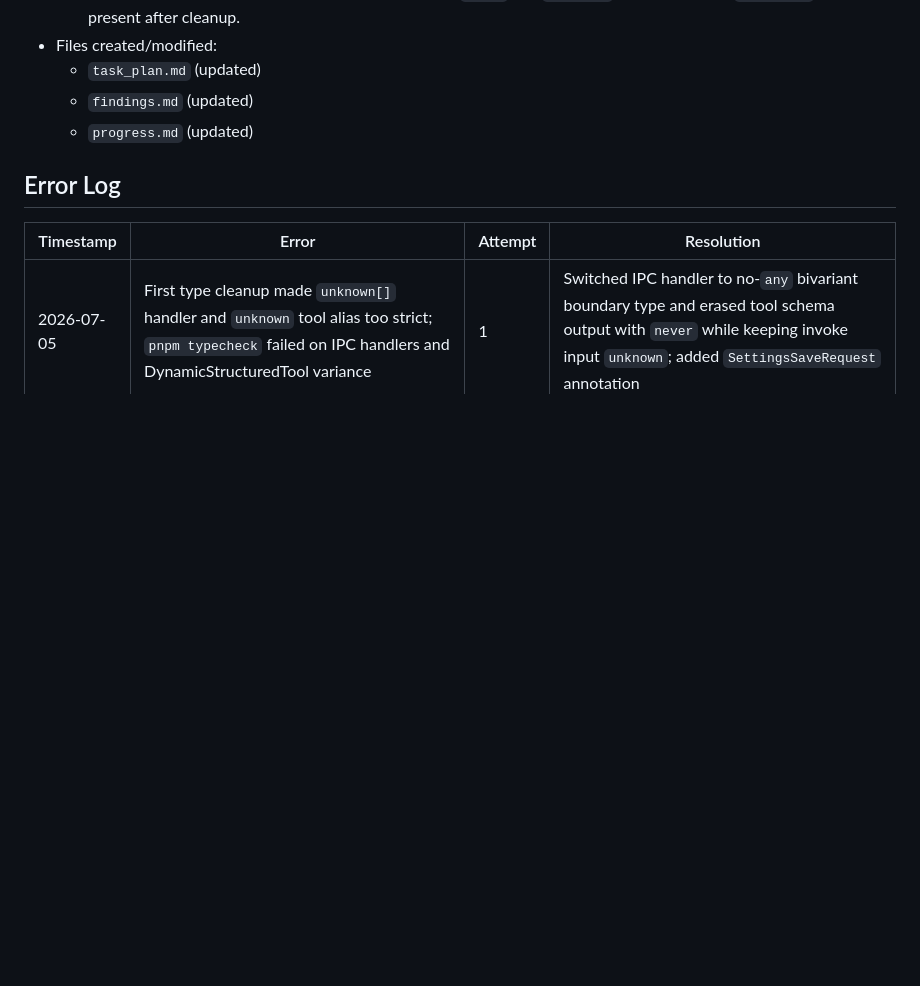
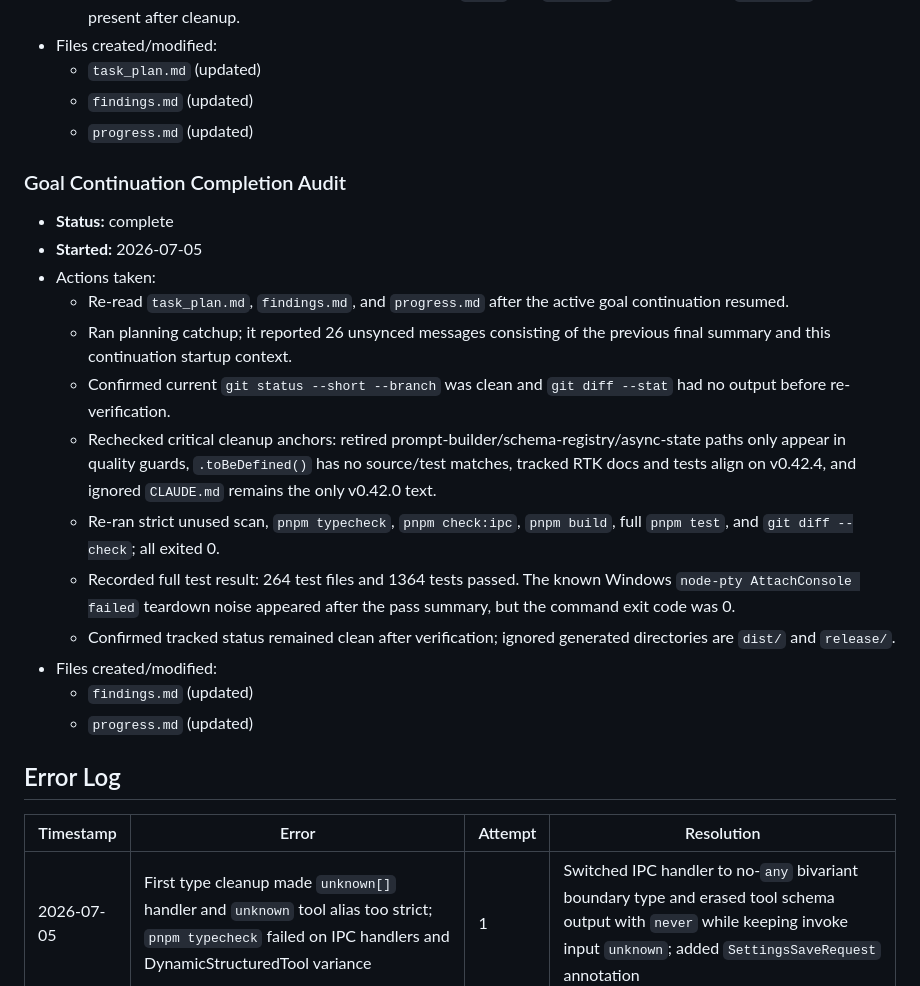
Before and after one commit to ryzqi/Roc, a Markdown page: progress.md, the part around the change. Drawn GitHub-style; blank space fills up the shorter version.

Commit message:
docs: record goal completion audit

```diff
--- a/progress.md
+++ b/progress.md
@@ -442,6 +442,21 @@
   - `findings.md` (updated)
   - `progress.md` (updated)
 
+### Goal Continuation Completion Audit
+- **Status:** complete
+- **Started:** 2026-07-05
+- Actions taken:
+  - Re-read `task_plan.md`, `findings.md`, and `progress.md` after the active goal continuation resumed.
+  - Ran planning catchup; it reported 26 unsynced messages consisting of the previous final summary and this continuation startup context.
+  - Confirmed current `git status --short --branch` was clean and `git diff --stat` had no output before re-verification.
+  - Rechecked critical cleanup anchors: retired prompt-builder/schema-registry/async-state paths only appear in quality guards, `.toBeDefined()` has no source/test matches, tracked RTK docs and tests align on v0.42.4, and ignored `CLAUDE.md` remains the only v0.42.0 text.
+  - Re-ran strict unused scan, `pnpm typecheck`, `pnpm check:ipc`, `pnpm build`, full `pnpm test`, and `git diff --check`; all exited 0.
+  - Recorded full test result: 264 test files and 1364 tests passed. The known Windows `node-pty AttachConsole failed` teardown noise appeared after the pass summary, but the command exit code was 0.
+  - Confirmed tracked status remained clean after verification; ignored generated directories are `dist/` and `release/`.
+- Files created/modified:
+  - `findings.md` (updated)
+  - `progress.md` (updated)
+
 ## Error Log
 | Timestamp | Error | Attempt | Resolution |
 |-----------|-------|---------|------------|
```
Also changed, not shown: findings.md (+1 -0 lines).
